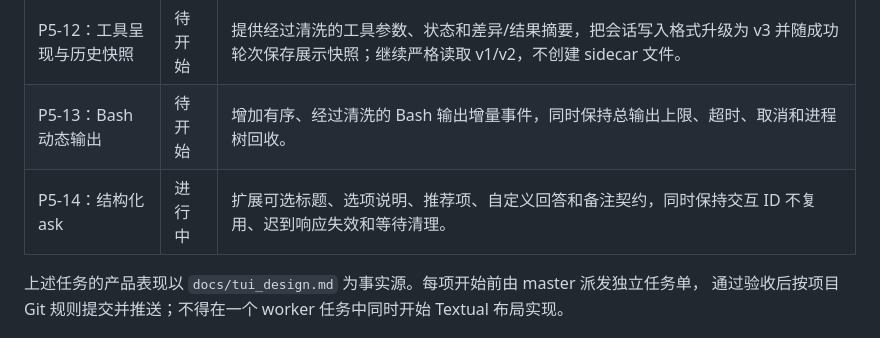
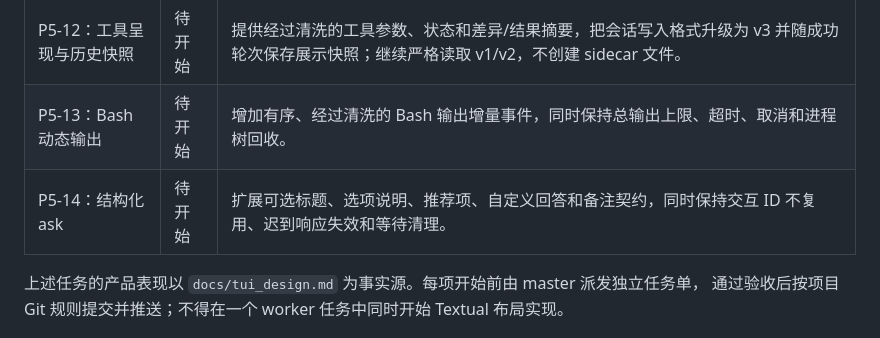
Before and after one commit to spikeRHCgit/mica-agent, a Markdown page: PROJECT_PLAN.md, the part around the change. GitHub-like rendering.

Commit message:
docs: return P5-14 to pending

```diff
--- a/PROJECT_PLAN.md
+++ b/PROJECT_PLAN.md
@@ -303,7 +303,7 @@ Mica 核心交付 ExtensionAPI、扩展发现与加载、稳定注册契约、
 | P5-11：思考后端契约 | 进行中 | 由 Provider 的 `api` 选择协议适配器，由模型的 `reasoning` 与可选 `thinkingLevelMap` 声明思考能力和档位映射，并统一产生独立思考事件；不自动探测或从普通回复猜测。 |
 | P5-12：工具呈现与历史快照 | 待开始 | 提供经过清洗的工具参数、状态和差异/结果摘要，把会话写入格式升级为 v3 并随成功轮次保存展示快照；继续严格读取 v1/v2，不创建 sidecar 文件。 |
 | P5-13：Bash 动态输出 | 待开始 | 增加有序、经过清洗的 Bash 输出增量事件，同时保持总输出上限、超时、取消和进程树回收。 |
-| P5-14：结构化 ask | 进行中 | 扩展可选标题、选项说明、推荐项、自定义回答和备注契约，同时保持交互 ID 不复用、迟到响应失效和等待清理。 |
+| P5-14：结构化 ask | 待开始 | 扩展可选标题、选项说明、推荐项、自定义回答和备注契约，同时保持交互 ID 不复用、迟到响应失效和等待清理。 |
 
 上述任务的产品表现以 `docs/tui_design.md` 为事实源。每项开始前由 master 派发独立任务单，
 通过验收后按项目 Git 规则提交并推送；不得在一个 worker 任务中同时开始 Textual 布局实现。
```
